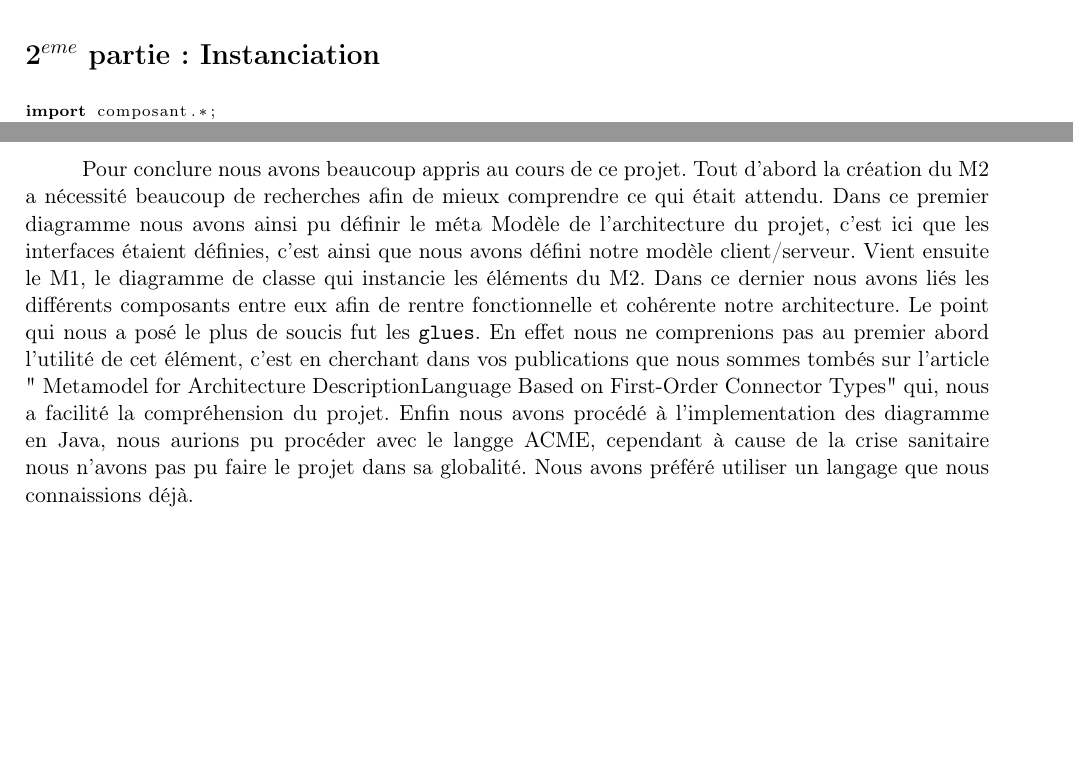
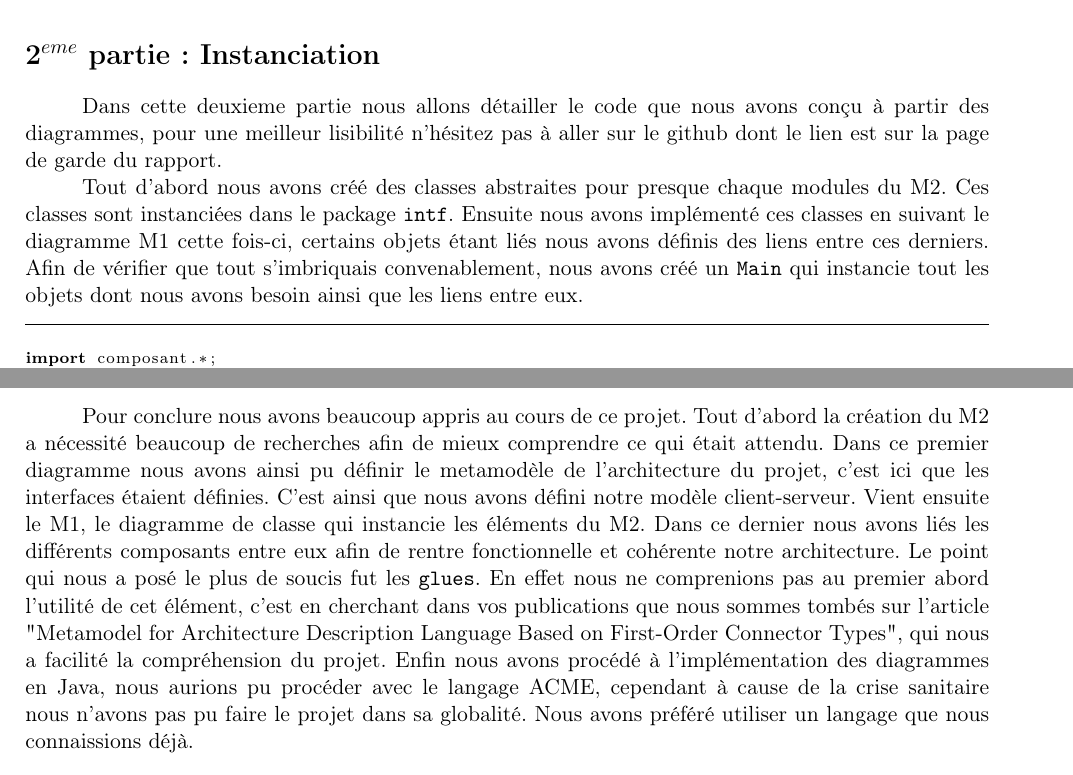
Before and after one commit to lasherme/AsaPerezLasherme, a LaTeX document (rapport/perez_lasherme.tex): two parts of pages 2 and 3 of 3, joined at a grey line, cut so that both start at the same text. Compiled offline with pdfLaTeX.

Commit message:
Finalisations

```diff
--- a/rapport/perez_lasherme.tex
+++ b/rapport/perez_lasherme.tex
@@ -57,6 +57,12 @@
 \tab Dans cette partie, nous devions donc créer un \href{run:../img/Asa_M1.png}{modèle} client-serveur basé sur l'architecture à composant préalablement conçu. Nous avons donc créé une configuration client-serveur générale qui engloble tout le reste. Nous avons donc créé un composant client et un composite composant serveur. Ceux-ci sont relié grâce à un connecteur \verb"RPC". Par le biai de ce connecteur, le client peut communiquer au serveur grâce à la méthode \verb"sendRequest" et le serveur peut écouter ses clients grâce à la méthode \verb"receiveRequest". A l'intérieur du composite composant serveur, nous pouvons y retrouver 3 autres sous-composants : \verb"database", \verb"connectionManager", \verb"securityManager". Ces composants sont reliés les uns aux autres à l'aide de connecteurs. Cela permet ainsi de les faire communiquer entre eux à l'aide de leurs ports. Les connecteurs permettent de faire la liaison entre chaques composants. Ainsi ils permettent de traduire ou même de sérialiser l'information. Pour finir, \verb"connectionManager" à besoin de pouvoir communiquer avec l'extérieur, c'est pour cela qu'il relie un de ses ports à un port de la configuration à l'aide d'un lien binding.
 
 \section*{2$^{eme}$ partie : Instanciation}
+\tab Dans cette deuxieme partie nous allons détailler le code que nous avons conçu à partir des diagrammes, pour une meilleur lisibilité n'hésitez pas à aller sur le github dont le lien est sur la page de garde du rapport.\\
+\tab Tout d'abord nous avons créé des classes abstraites pour presque chaque modules du M2. Ces classes sont instanciées dans le package \verb"intf". Ensuite nous avons implémenté ces classes en suivant le diagramme M1 cette fois-ci, certains objets étant liés nous avons définis des liens entre ces derniers. Afin de vérifier que tout s'imbriquais convenablement, nous avons créé un \verb"Main" qui instancie tout les objets dont nous avons besoin ainsi que les liens entre eux.
+
+\vspace*{3mm}
+\hrule
+\vspace*{3mm}
 
 \begin{lstlisting}
 import composant.*;
@@ -151,4 +161,4 @@ public class Main {
 \section*{Conclusion}
-\tab Pour conclure nous avons beaucoup appris au cours de ce projet. Tout d'abord la création du M2 a nécessité beaucoup de recherches afin de mieux comprendre ce qui était attendu. Dans ce premier diagramme nous avons ainsi pu définir le méta Modèle de l'architecture du projet, c'est ici que les interfaces étaient définies, c'est ainsi que nous avons défini notre modèle client/serveur. Vient ensuite le M1, le diagramme de classe qui instancie les éléments du M2. Dans ce dernier nous avons liés les différents composants entre eux afin de rentre fonctionnelle et cohérente notre architecture. Le point qui nous a posé le plus de soucis fut les \verb"glues". En effet nous ne comprenions pas au premier abord l'utilité de cet élément, c'est en cherchant dans vos publications que nous sommes tombés sur l'article " Metamodel for Architecture DescriptionLanguage Based on First-Order Connector Types" qui, nous a facilité la compréhension du projet. Enfin nous avons procédé à l'implementation des diagramme en Java, nous aurions pu procéder avec le langge ACME, cependant à cause de la crise sanitaire nous n'avons pas pu faire le projet dans sa globalité. Nous avons préféré utiliser un langage que nous connaissions déjà.
+\tab Pour conclure nous avons beaucoup appris au cours de ce projet. Tout d'abord la création du M2 a nécessité beaucoup de recherches afin de mieux comprendre ce qui était attendu. Dans ce premier diagramme nous avons ainsi pu définir le metamodèle de l'architecture du projet, c'est ici que les interfaces étaient définies. C'est ainsi que nous avons défini notre modèle client-serveur. Vient ensuite le M1, le diagramme de classe qui instancie les éléments du M2. Dans ce dernier nous avons liés les différents composants entre eux afin de rentre fonctionnelle et cohérente notre architecture. Le point qui nous a posé le plus de soucis fut les \verb"glues". En effet nous ne comprenions pas au premier abord l'utilité de cet élément, c'est en cherchant dans vos publications que nous sommes tombés sur l'article "Metamodel for Architecture Description Language Based on First-Order Connector Types", qui nous a facilité la compréhension du projet. Enfin nous avons procédé à l'implémentation des diagrammes en Java, nous aurions pu procéder avec le langage ACME, cependant à cause de la crise sanitaire nous n'avons pas pu faire le projet dans sa globalité. Nous avons préféré utiliser un langage que nous connaissions déjà.
 
 \end{document}
```
Also changed, not shown: README.md, rapport/perez_lasherme.pdf, rapport/perez_lasherme.tex (4 more changed lines), 4 other files.
